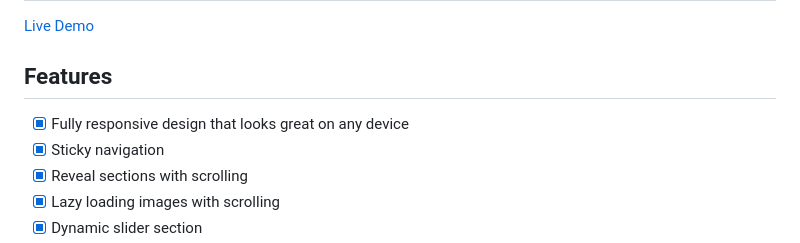
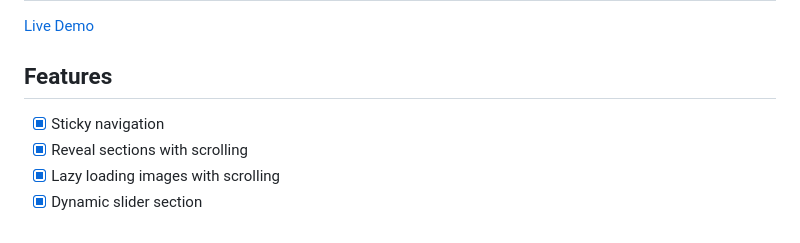
Before and after one commit to alyQamar/Bankist-landing-page, a Markdown page: README.md, the part around the change. GitHub-like rendering.

```diff
--- a/README.md
+++ b/README.md
@@ -38,7 +38,6 @@ Welcome to the Bankist landing page repository! This repository contains the sou
 [Live Demo](https://alyqamar.github.io/Bankist-landing-page)
 
 ## Features
-- [x] Fully responsive design that looks great on any device
 - [x] Sticky navigation
 - [x] Reveal sections with scrolling
 - [x] Lazy loading images with scrolling
```
